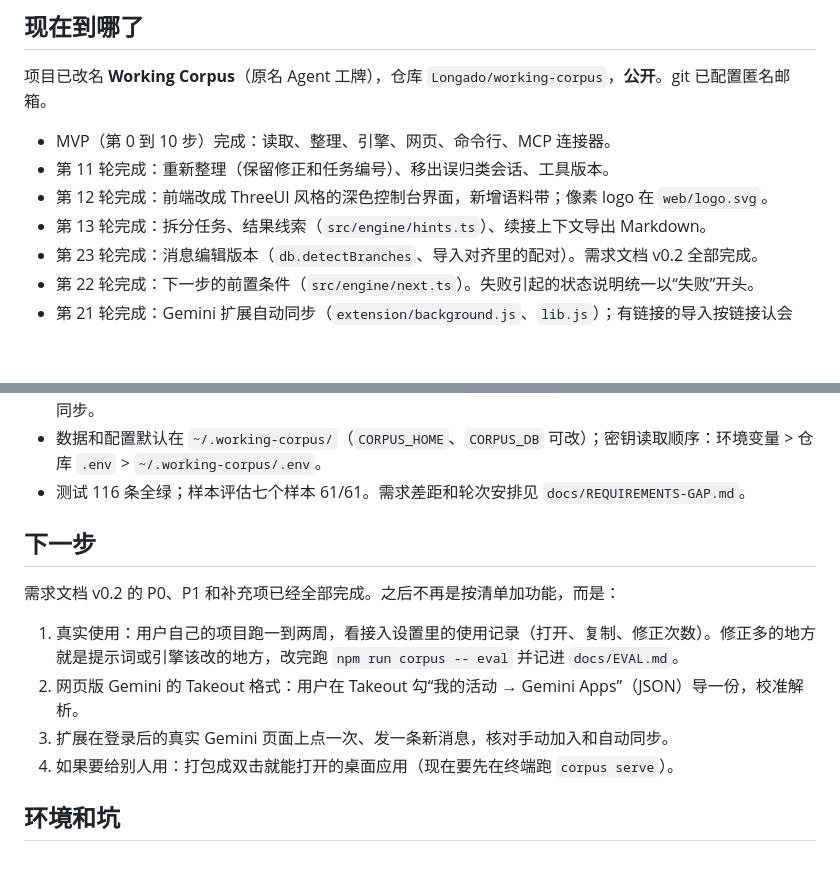
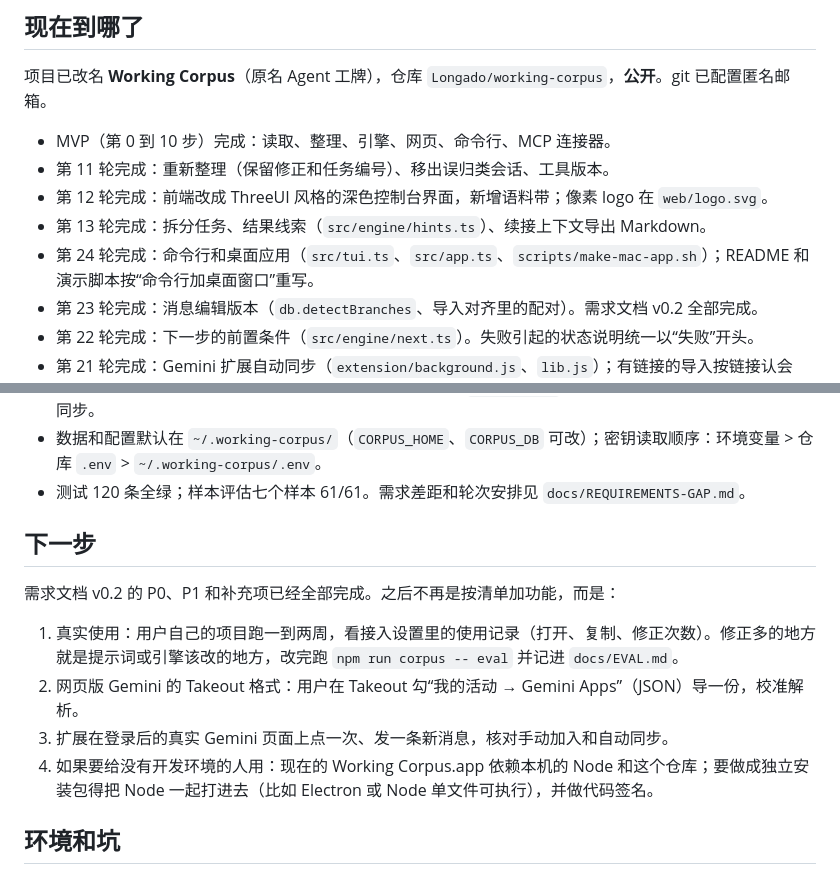
Before and after one commit to Longado/agent-gongpai, a Markdown page: docs/HANDOFF.md, 2 parts joined by grey strips. Rendered like a GitHub page; blank space fills up the shorter version.

Commit message:
docs: progress for round 24

```diff
--- a/docs/HANDOFF.md
+++ b/docs/HANDOFF.md
@@ -10,6 +10,7 @@
 - 第 11 轮完成：重新整理（保留修正和任务编号）、移出误归类会话、工具版本。
 - 第 12 轮完成：前端改成 ThreeUI 风格的深色控制台界面，新增语料带；像素 logo 在 `web/logo.svg`。
 - 第 13 轮完成：拆分任务、结果线索（`src/engine/hints.ts`）、续接上下文导出 Markdown。
+- 第 24 轮完成：命令行和桌面应用（`src/tui.ts`、`src/app.ts`、`scripts/make-mac-app.sh`）；README 和演示脚本按“命令行加桌面窗口”重写。
 - 第 23 轮完成：消息编辑版本（`db.detectBranches`、导入对齐里的配对）。需求文档 v0.2 全部完成。
 - 第 22 轮完成：下一步的前置条件（`src/engine/next.ts`）。失败引起的状态说明统一以“失败”开头。
 - 第 21 轮完成：Gemini 扩展自动同步（`extension/background.js`、`lib.js`）；有链接的导入按链接认会话。需求文档 v0.2 的 P0、P1 全部完成。
@@ -21,7 +22,7 @@
 - 第 15 轮完成：Claude Code 插件（`.claude-plugin/`、`plugin/`、`bin/corpus`），见 `docs/PLUGIN.md`。
 - 第 14 轮完成：导入原页面链接、决定“已被替代”（提示词 `evidence-v4`，新增样本 S7）、打开页面自动只读同步。
 - 数据和配置默认在 `~/.working-corpus/`（`CORPUS_HOME`、`CORPUS_DB` 可改）；密钥读取顺序：环境变量 > 仓库 `.env` > `~/.working-corpus/.env`。
-- 测试 116 条全绿；样本评估七个样本 61/61。需求差距和轮次安排见 `docs/REQUIREMENTS-GAP.md`。
+- 测试 120 条全绿；样本评估七个样本 61/61。需求差距和轮次安排见 `docs/REQUIREMENTS-GAP.md`。
 
 ## 下一步
 
@@ -30,7 +31,7 @@
 1. 真实使用：用户自己的项目跑一到两周，看接入设置里的使用记录（打开、复制、修正次数）。修正多的地方就是提示词或引擎该改的地方，改完跑 `npm run corpus -- eval` 并记进 `docs/EVAL.md`。
 2. 网页版 Gemini 的 Takeout 格式：用户在 Takeout 勾“我的活动 → Gemini Apps”（JSON）导一份，校准解析。
 3. 扩展在登录后的真实 Gemini 页面上点一次、发一条新消息，核对手动加入和自动同步。
-4. 如果要给别人用：打包成双击就能打开的桌面应用（现在要先在终端跑 `corpus serve`）。
+4. 如果要给没有开发环境的人用：现在的 Working Corpus.app 依赖本机的 Node 和这个仓库；要做成独立安装包得把 Node 一起打进去（比如 Electron 或 Node 单文件可执行），并做代码签名。
 
 ## 环境和坑
 
```
Also changed, not shown: README.md (+1 -1 lines), docs/PLAN.md (+1 -0 lines).
